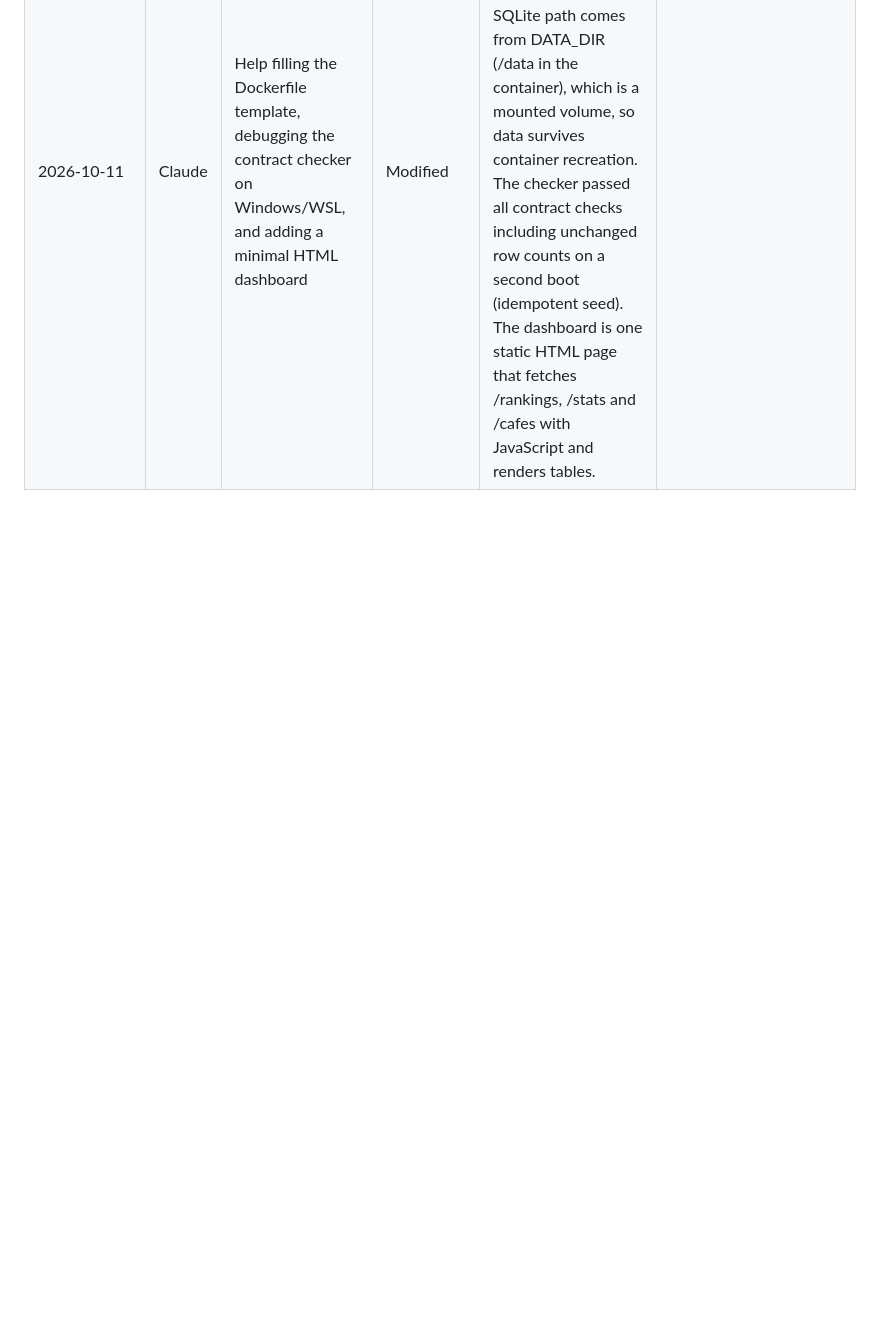
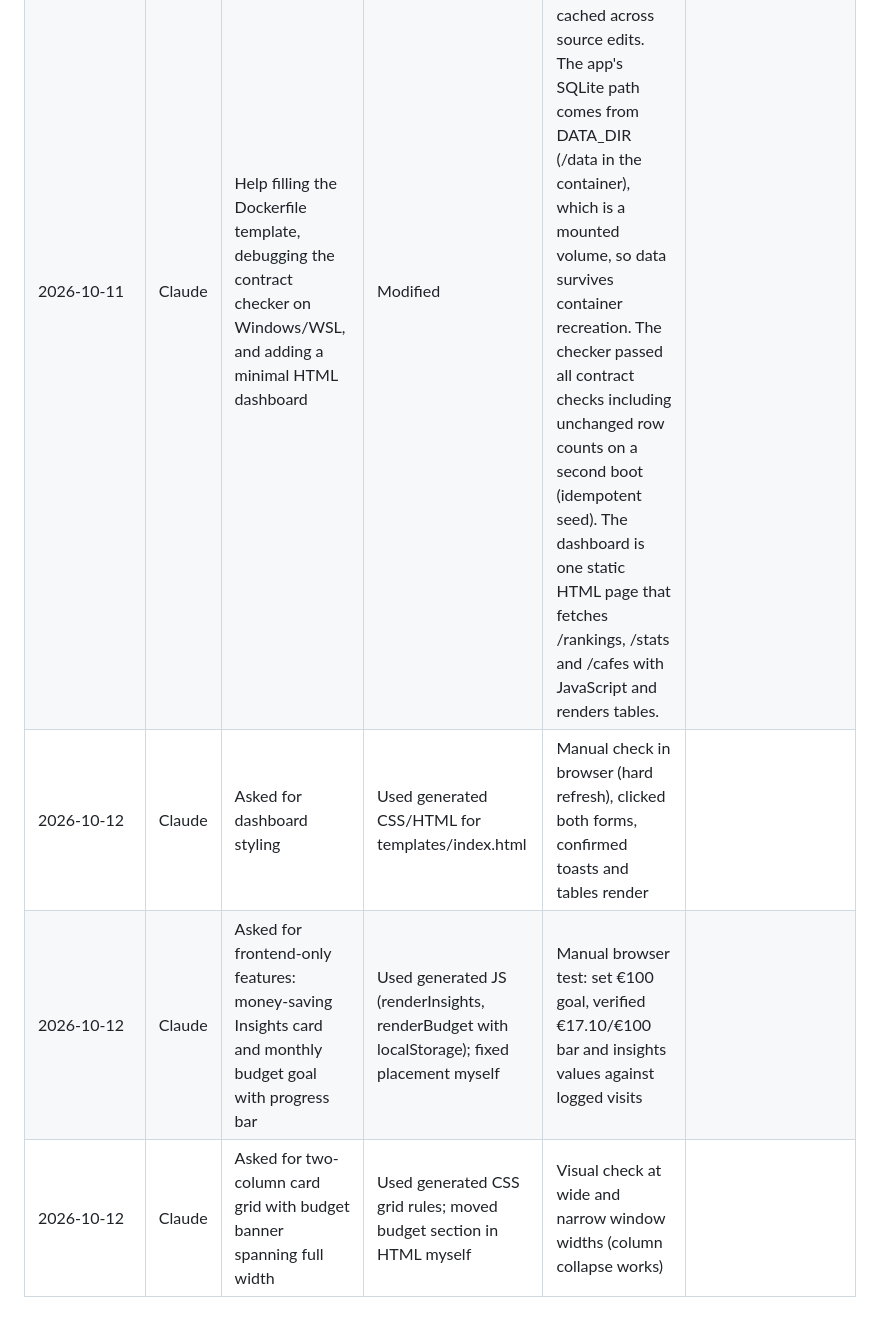
Before and after one commit to danadabbah16/cafe-passport, a Markdown page: AI_USAGE.md, the part around one of its changes. GitHub-like rendering; blank space fills up the shorter version.

Commit message:
Log AI-assisted dashboard

```diff
--- a/AI_USAGE.md
+++ b/AI_USAGE.md
@@ -10 +10,4 @@
 | 2026-10-11 | Claude | Help filling the Dockerfile template, debugging the contract checker on Windows/WSL, and adding a minimal HTML dashboard | Modified | The image installs dependencies before copying source so the pip layer is cached across source edits. The app's SQLite path comes from DATA_DIR (/data in the container), which is a mounted volume, so data survives container recreation. The checker passed all contract checks including unchanged row counts on a second boot (idempotent seed). The dashboard is one static HTML page that fetches /rankings, /stats and /cafes with JavaScript and renders tables. |
+| 2026-10-12 | Claude | Asked for dashboard styling| Used generated CSS/HTML for templates/index.html| Manual check in browser (hard refresh), clicked both forms, confirmed toasts and tables render |
+| 2026-10-12 | Claude | Asked for frontend-only features: money-saving Insights card and monthly budget goal with progress bar | Used generated JS (renderInsights, renderBudget with localStorage); fixed placement myself | Manual browser test: set €100 goal, verified €17.10/€100 bar and insights values against logged visits |
+| 2026-10-12 | Claude | Asked for two-column card grid with budget banner spanning full width | Used generated CSS grid rules; moved budget section in HTML myself | Visual check at wide and narrow window widths (column collapse works) |
```
Also changed, not shown: other parts of AI_USAGE.md (+1 -1 lines).
